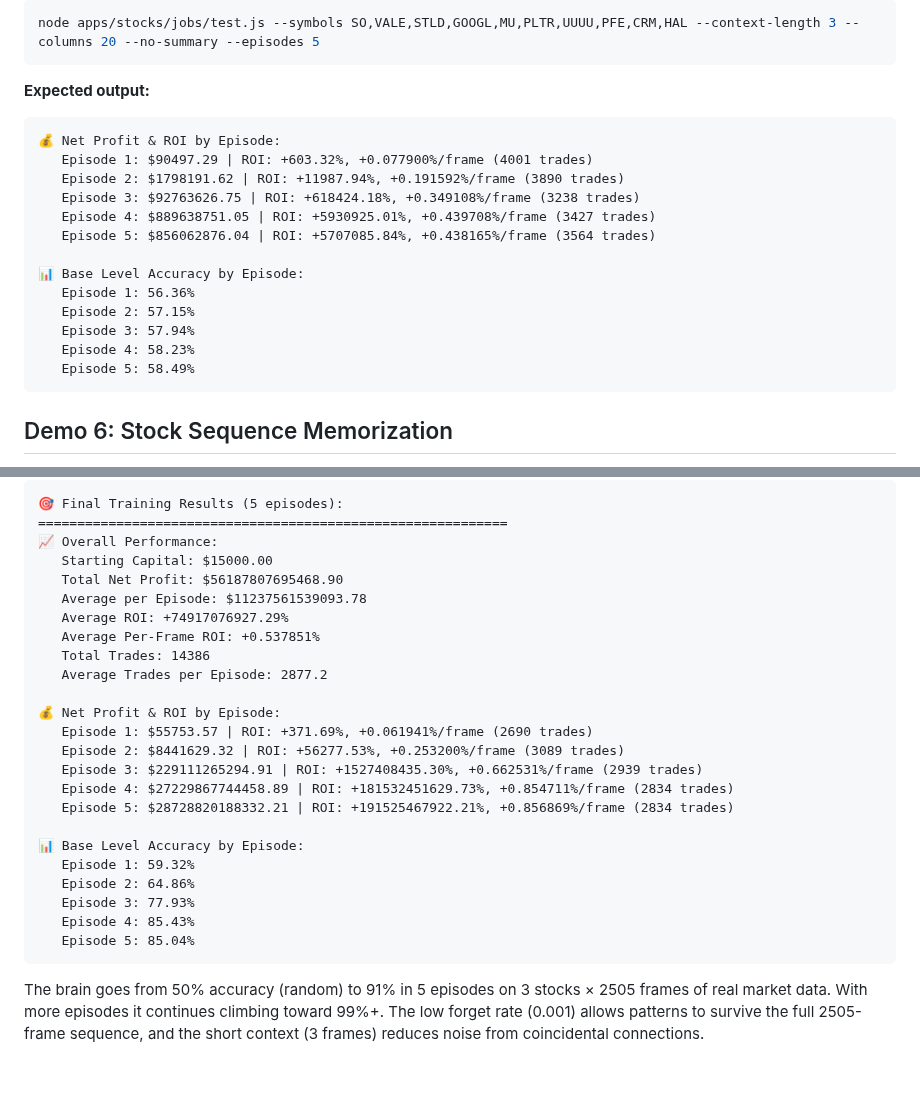
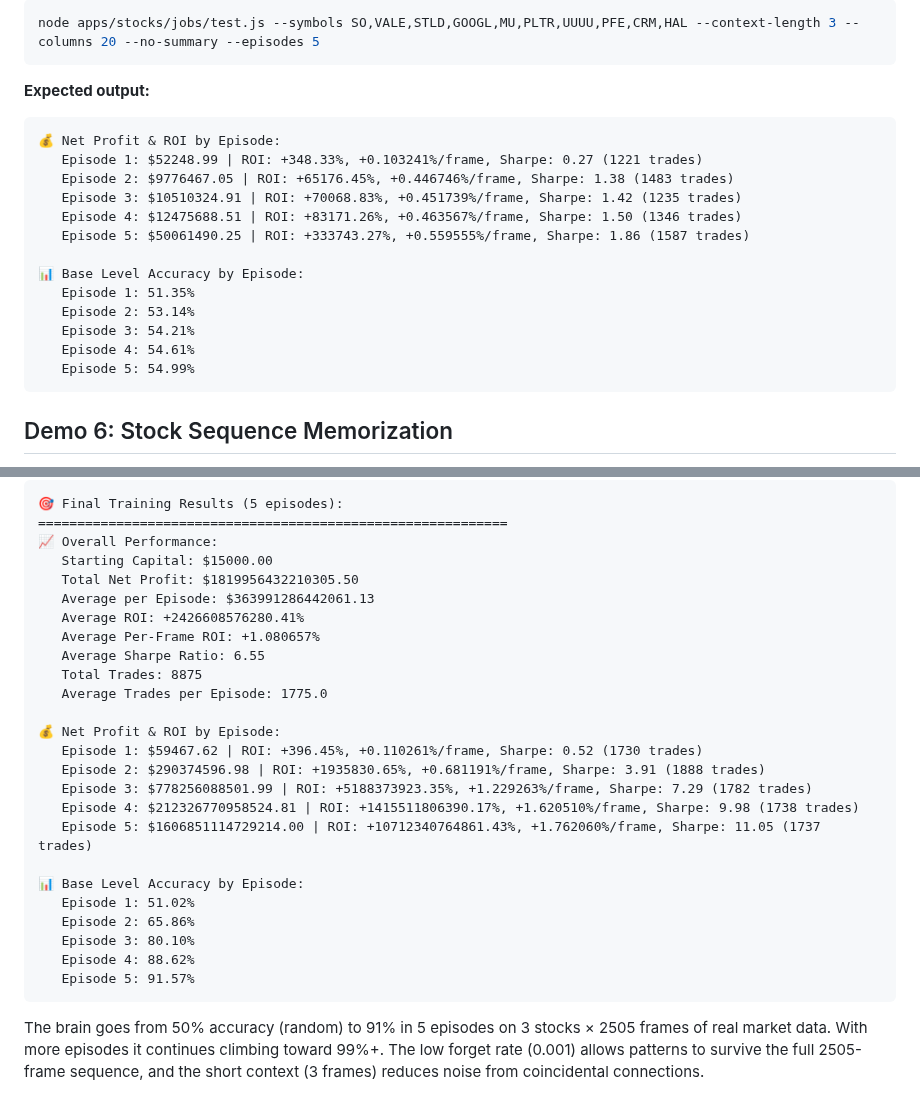
Before and after one commit to cucar/robot_brain, a Markdown page: README.md, 2 parts joined by grey strips. Drawn GitHub-style; blank space fills up the shorter version.

````diff
--- a/README.md
+++ b/README.md
@@ -154,18 +154,18 @@ node apps/stocks/jobs/test.js --symbols SO,VALE,STLD,GOOGL,MU,PLTR,UUUU,PFE,CRM,
 **Expected output:**
 ```
 💰 Net Profit & ROI by Episode:
-   Episode 1: $90497.29 | ROI: +603.32%, +0.077900%/frame (4001 trades)
-   Episode 2: $1798191.62 | ROI: +11987.94%, +0.191592%/frame (3890 trades)
-   Episode 3: $92763626.75 | ROI: +618424.18%, +0.349108%/frame (3238 trades)
-   Episode 4: $889638751.05 | ROI: +5930925.01%, +0.439708%/frame (3427 trades)
-   Episode 5: $856062876.04 | ROI: +5707085.84%, +0.438165%/frame (3564 trades)
+   Episode 1: $52248.99 | ROI: +348.33%, +0.103241%/frame, Sharpe: 0.27 (1221 trades)
+   Episode 2: $9776467.05 | ROI: +65176.45%, +0.446746%/frame, Sharpe: 1.38 (1483 trades)
+   Episode 3: $10510324.91 | ROI: +70068.83%, +0.451739%/frame, Sharpe: 1.42 (1235 trades)
+   Episode 4: $12475688.51 | ROI: +83171.26%, +0.463567%/frame, Sharpe: 1.50 (1346 trades)
+   Episode 5: $50061490.25 | ROI: +333743.27%, +0.559555%/frame, Sharpe: 1.86 (1587 trades)
 
 📊 Base Level Accuracy by Episode:
-   Episode 1: 56.36%
-   Episode 2: 57.15%
-   Episode 3: 57.94%
-   Episode 4: 58.23%
-   Episode 5: 58.49%
+   Episode 1: 51.35%
+   Episode 2: 53.14%
+   Episode 3: 54.21%
+   Episode 4: 54.61%
+   Episode 5: 54.99%
 ```
 
 ## Demo 6: Stock Sequence Memorization
@@ -184,26 +184,27 @@ node apps/stocks/jobs/test.js --no-summary --episodes 5 --symbols KGC,GOLD,SPY -
 ============================================================
 📈 Overall Performance:
    Starting Capital: $15000.00
-   Total Net Profit: $56187807695468.90
-   Average per Episode: $11237561539093.78
-   Average ROI: +74917076927.29%
-   Average Per-Frame ROI: +0.537851%
-   Total Trades: 14386
-   Average Trades per Episode: 2877.2
+   Total Net Profit: $1819956432210305.50
+   Average per Episode: $363991286442061.13
+   Average ROI: +2426608576280.41%
+   Average Per-Frame ROI: +1.080657%
+   Average Sharpe Ratio: 6.55
+   Total Trades: 8875
+   Average Trades per Episode: 1775.0
 
 💰 Net Profit & ROI by Episode:
-   Episode 1: $55753.57 | ROI: +371.69%, +0.061941%/frame (2690 trades)
-   Episode 2: $8441629.32 | ROI: +56277.53%, +0.253200%/frame (3089 trades)
-   Episode 3: $229111265294.91 | ROI: +1527408435.30%, +0.662531%/frame (2939 trades)
-   Episode 4: $27229867744458.89 | ROI: +181532451629.73%, +0.854711%/frame (2834 trades)
-   Episode 5: $28728820188332.21 | ROI: +191525467922.21%, +0.856869%/frame (2834 trades)
+   Episode 1: $59467.62 | ROI: +396.45%, +0.110261%/frame, Sharpe: 0.52 (1730 trades)
+   Episode 2: $290374596.98 | ROI: +1935830.65%, +0.681191%/frame, Sharpe: 3.91 (1888 trades)
+   Episode 3: $778256088501.99 | ROI: +5188373923.35%, +1.229263%/frame, Sharpe: 7.29 (1782 trades)
+   Episode 4: $212326770958524.81 | ROI: +1415511806390.17%, +1.620510%/frame, Sharpe: 9.98 (1738 trades)
+   Episode 5: $1606851114729214.00 | ROI: +10712340764861.43%, +1.762060%/frame, Sharpe: 11.05 (1737 trades)
 
 📊 Base Level Accuracy by Episode:
-   Episode 1: 59.32%
-   Episode 2: 64.86%
-   Episode 3: 77.93%
-   Episode 4: 85.43%
-   Episode 5: 85.04%
+   Episode 1: 51.02%
+   Episode 2: 65.86%
+   Episode 3: 80.10%
+   Episode 4: 88.62%
+   Episode 5: 91.57%
 ```
 
 The brain goes from 50% accuracy (random) to 91% in 5 episodes on 3 stocks × 2505 frames of real market data. With more episodes it continues climbing toward 99%+. The low forget rate (0.001) allows patterns to survive the full 2505-frame sequence, and the short context (3 frames) reduces noise from coincidental connections.
````
Also changed, not shown: other parts of README.md (+13 -13 lines), images/brain_stocks.jpg, 2 other files.
